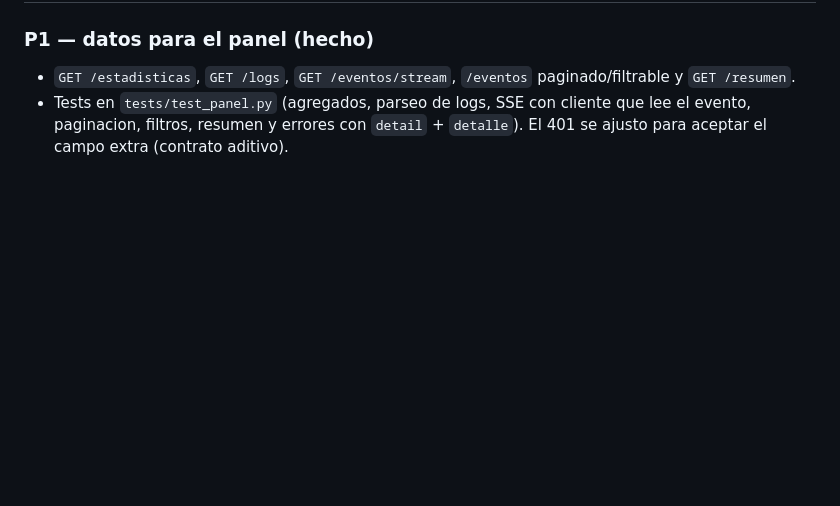
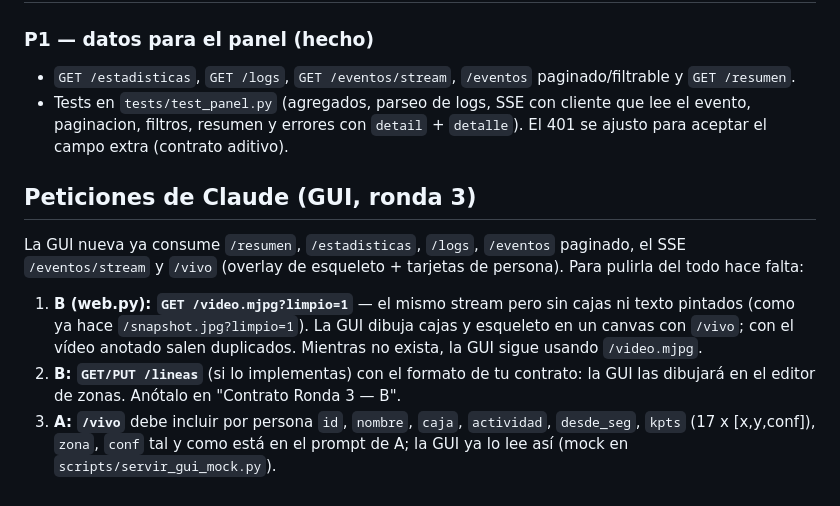
Before and after one commit to Dallamond/vigia, a Markdown page: docs/prompts/NOTAS.md, the part around the change. GitHub-like rendering; blank space fills up the shorter version.

Commit message:
docs: peticiones de la GUI a las terminales A y B
Co-Authored-By: Claude Sonnet 5.5 <noreply@anthropic.com>

```diff
--- a/docs/prompts/NOTAS.md
+++ b/docs/prompts/NOTAS.md
@@ -378,3 +378,19 @@ con codigo 401.
 - Tests en `tests/test_panel.py` (agregados, parseo de logs, SSE con cliente
   que lee el evento, paginacion, filtros, resumen y errores con `detail` +
   `detalle`). El 401 se ajusto para aceptar el campo extra (contrato aditivo).
+
+## Peticiones de Claude (GUI, ronda 3)
+
+La GUI nueva ya consume `/resumen`, `/estadisticas`, `/logs`, `/eventos` paginado,
+el SSE `/eventos/stream` y `/vivo` (overlay de esqueleto + tarjetas de persona).
+Para pulirla del todo hace falta:
+
+1. **B (web.py): `GET /video.mjpg?limpio=1`** — el mismo stream pero sin cajas ni
+   texto pintados (como ya hace `/snapshot.jpg?limpio=1`). La GUI dibuja cajas y
+   esqueleto en un canvas con `/vivo`; con el vídeo anotado salen duplicados.
+   Mientras no exista, la GUI sigue usando `/video.mjpg`.
+2. **B: `GET/PUT /lineas`** (si lo implementas) con el formato de tu contrato: la
+   GUI las dibujará en el editor de zonas. Anótalo en "Contrato Ronda 3 — B".
+3. **A: `/vivo`** debe incluir por persona `id`, `nombre`, `caja`, `actividad`,
+   `desde_seg`, `kpts` (17 x [x,y,conf]), `zona`, `conf` tal y como está en el
+   prompt de A; la GUI ya lo lee así (mock en `scripts/servir_gui_mock.py`).
```
